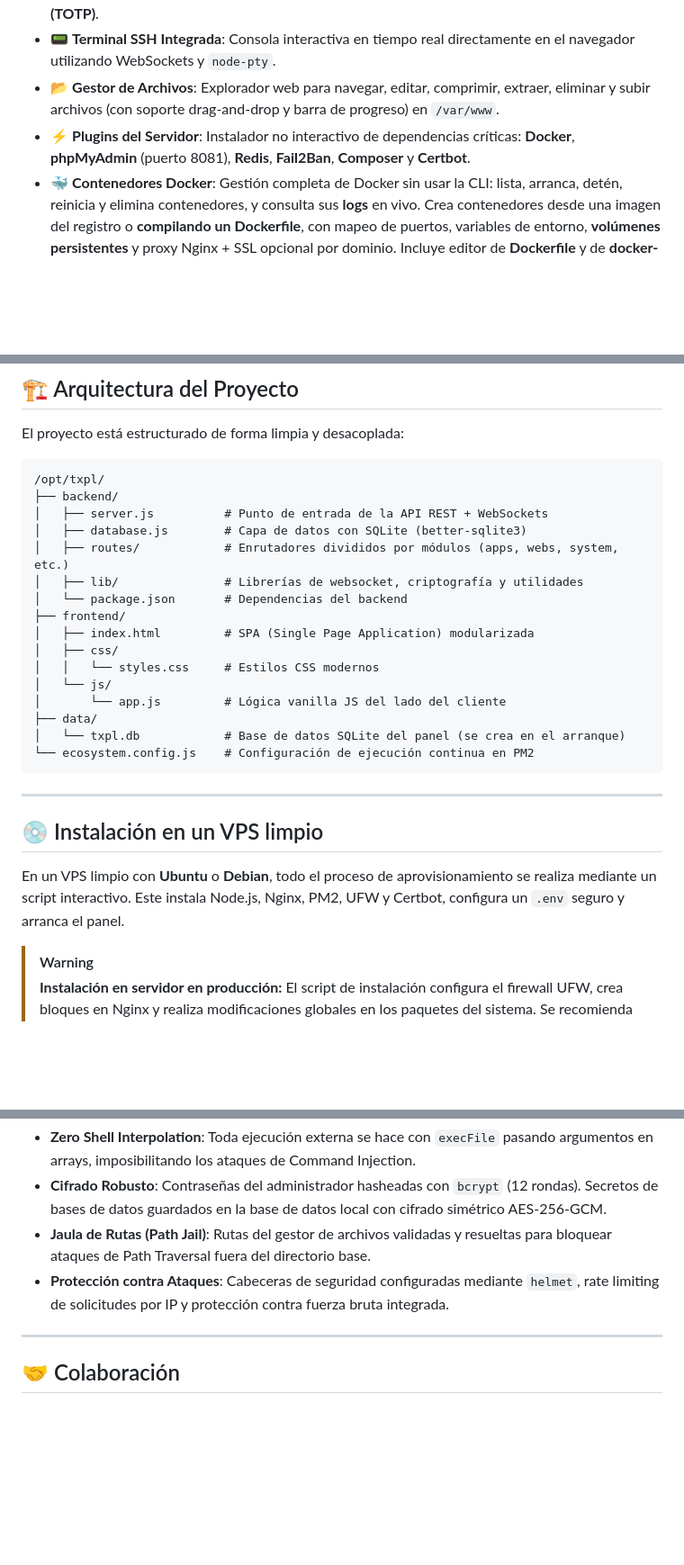
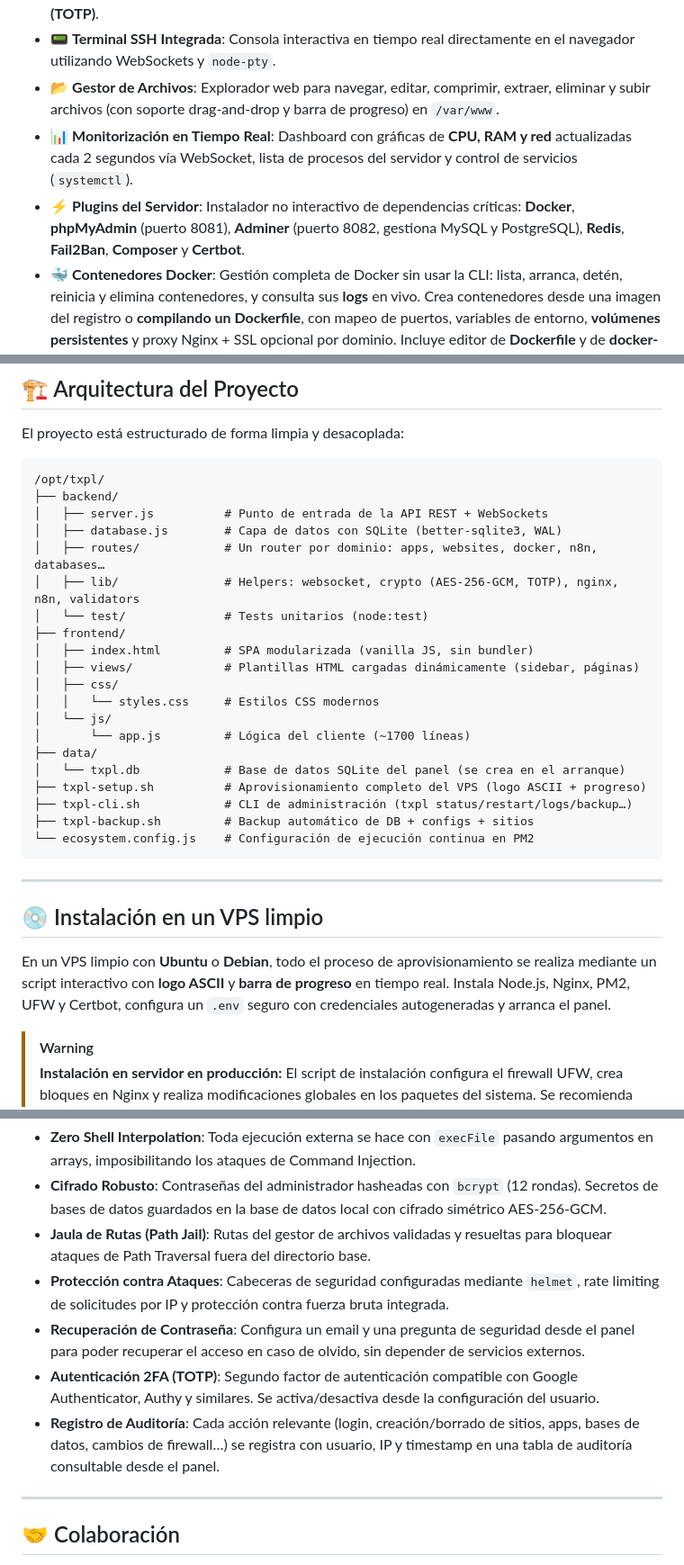
Before and after one commit to tecxion/tecxpanel, a Markdown page: README.md, 3 parts joined by grey strips. Shown at 90% size. Drawn GitHub-style; blank space fills up the shorter version.

Commit message:
docs(readme): documentar monitorización, Adminer, 2FA, recuperación y auditoría
Añade al README funcionalidades ya presentes en el código pero sin
documentar: dashboard de monitorización en tiempo real (WebSocket),
plugin Adminer, recuperación de contraseña (email + pregunta),
2FA (TOTP) y registro de auditoría. Actualiza el árbol de arquitectura
(views/, test/, scripts) y menciona el logo ASCII + barra de progreso
del instalador.

Co-Authored-By: Claude Opus 4.8 <noreply@anthropic.com>

````diff
--- a/README.md
+++ b/README.md
@@ -31,7 +31,8 @@ Está desarrollado como una **SPA (Single Page Application)** modular en el fron
 - 🛡️ **Firewall & Seguridad**: Gestión de reglas de firewall **UFW** desde el panel. Autenticación **JWT** con expiración corta, bloqueo temporal de IPs por fuerza bruta e integración nativa de **2FA (TOTP)**.
 - 📟 **Terminal SSH Integrada**: Consola interactiva en tiempo real directamente en el navegador utilizando WebSockets y `node-pty`.
 - 📂 **Gestor de Archivos**: Explorador web para navegar, editar, comprimir, extraer, eliminar y subir archivos (con soporte drag-and-drop y barra de progreso) en `/var/www`.
-- ⚡ **Plugins del Servidor**: Instalador no interactivo de dependencias críticas: **Docker**, **phpMyAdmin** (puerto 8081), **Redis**, **Fail2Ban**, **Composer** y **Certbot**.
+- 📊 **Monitorización en Tiempo Real**: Dashboard con gráficas de **CPU, RAM y red** actualizadas cada 2 segundos vía WebSocket, lista de procesos del servidor y control de servicios (`systemctl`).
+- ⚡ **Plugins del Servidor**: Instalador no interactivo de dependencias críticas: **Docker**, **phpMyAdmin** (puerto 8081), **Adminer** (puerto 8082, gestiona MySQL y PostgreSQL), **Redis**, **Fail2Ban**, **Composer** y **Certbot**.
 - 🐳 **Contenedores Docker**: Gestión completa de Docker sin usar la CLI: lista, arranca, detén, reinicia y elimina contenedores, y consulta sus **logs** en vivo. Crea contenedores desde una imagen del registro o **compilando un Dockerfile**, con mapeo de puertos, variables de entorno, **volúmenes persistentes** y proxy Nginx + SSL opcional por dominio. Incluye editor de **Dockerfile** y de **docker-compose** con despliegue en un clic.
 - 🔗 **Workflows (n8n)**: Integración nativa de **n8n** para automatización de flujos. Instala n8n como contenedor Docker (volumen persistente y proxy Nginx opcional) desde el propio panel, con **barra de progreso de descarga en vivo**. Conecta tu API key (cifrada en reposo) y gestiona tus workflows sin salir de TecXPaneL: lístalos, actívalos/desactívalos, consulta las ejecuciones recientes y abre el editor de n8n con un clic.
 
@@ -45,18 +46,22 @@ El proyecto está estructurado de forma limpia y desacoplada:
 /opt/txpl/
 ├── backend/
 │   ├── server.js          # Punto de entrada de la API REST + WebSockets
-│   ├── database.js        # Capa de datos con SQLite (better-sqlite3)
-│   ├── routes/            # Enrutadores divididos por módulos (apps, webs, system, etc.)
-│   ├── lib/               # Librerías de websocket, criptografía y utilidades
-│   └── package.json       # Dependencias del backend
+│   ├── database.js        # Capa de datos con SQLite (better-sqlite3, WAL)
+│   ├── routes/            # Un router por dominio: apps, websites, docker, n8n, databases…
+│   ├── lib/               # Helpers: websocket, crypto (AES-256-GCM, TOTP), nginx, n8n, validators
+│   └── test/              # Tests unitarios (node:test)
 ├── frontend/
-│   ├── index.html         # SPA (Single Page Application) modularizada
+│   ├── index.html         # SPA modularizada (vanilla JS, sin bundler)
+│   ├── views/             # Plantillas HTML cargadas dinámicamente (sidebar, páginas)
 │   ├── css/
 │   │   └── styles.css     # Estilos CSS modernos
 │   └── js/
-│       └── app.js         # Lógica vanilla JS del lado del cliente
+│       └── app.js         # Lógica del cliente (~1700 líneas)
 ├── data/
 │   └── txpl.db            # Base de datos SQLite del panel (se crea en el arranque)
+├── txpl-setup.sh          # Aprovisionamiento completo del VPS (logo ASCII + progreso)
+├── txpl-cli.sh            # CLI de administración (txpl status/restart/logs/backup…)
+├── txpl-backup.sh         # Backup automático de DB + configs + sitios
 └── ecosystem.config.js    # Configuración de ejecución continua en PM2
 ```
 
@@ -64,7 +69,7 @@ El proyecto está estructurado de forma limpia y desacoplada:
 
 ## 💿 Instalación en un VPS limpio
 
-En un VPS limpio con **Ubuntu** o **Debian**, todo el proceso de aprovisionamiento se realiza mediante un script interactivo. Este instala Node.js, Nginx, PM2, UFW y Certbot, configura un `.env` seguro y arranca el panel.
+En un VPS limpio con **Ubuntu** o **Debian**, todo el proceso de aprovisionamiento se realiza mediante un script interactivo con **logo ASCII** y **barra de progreso** en tiempo real. Instala Node.js, Nginx, PM2, UFW y Certbot, configura un `.env` seguro con credenciales autogeneradas y arranca el panel.
 
 > [!WARNING]
 > **Instalación en servidor en producción:**
@@ -186,6 +191,9 @@ TecXPaneL integra **n8n** para que orquestes automatizaciones desde el mismo pan
 - **Cifrado Robusto**: Contraseñas del administrador hasheadas con `bcrypt` (12 rondas). Secretos de bases de datos guardados en la base de datos local con cifrado simétrico AES-256-GCM.
 - **Jaula de Rutas (Path Jail)**: Rutas del gestor de archivos validadas y resueltas para bloquear ataques de Path Traversal fuera del directorio base.
 - **Protección contra Ataques**: Cabeceras de seguridad configuradas mediante `helmet`, rate limiting de solicitudes por IP y protección contra fuerza bruta integrada.
+- **Recuperación de Contraseña**: Configura un email y una pregunta de seguridad desde el panel para poder recuperar el acceso en caso de olvido, sin depender de servicios externos.
+- **Autenticación 2FA (TOTP)**: Segundo factor de autenticación compatible con Google Authenticator, Authy y similares. Se activa/desactiva desde la configuración del usuario.
+- **Registro de Auditoría**: Cada acción relevante (login, creación/borrado de sitios, apps, bases de datos, cambios de firewall…) se registra con usuario, IP y timestamp en una tabla de auditoría consultable desde el panel.
 
 ---
 
````
